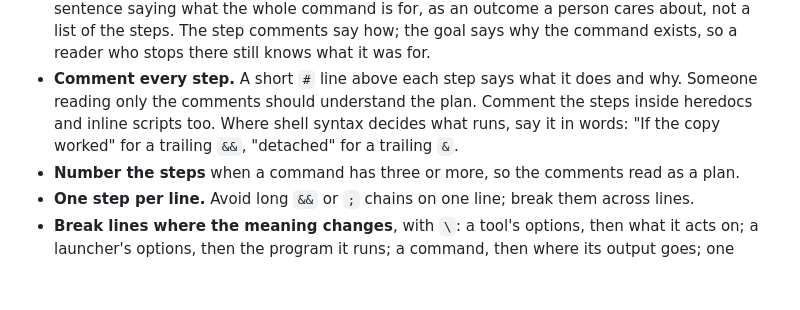
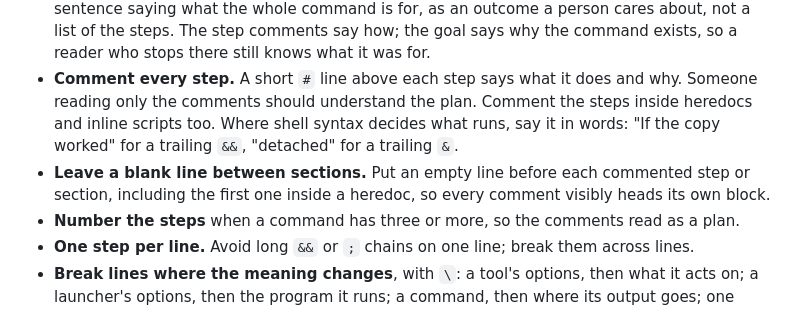
Before and after one commit to BigRedT/legible, a Markdown page: skills/legible/SKILL.md, the part around one of its changes. Rendered like a GitHub page; blank space fills up the shorter version.

Commit message:
Separate commented sections with a blank line

```diff
--- a/skills/legible/SKILL.md
+++ b/skills/legible/SKILL.md
@@ -15,6 +15,7 @@ Apply it for the whole session. The usual failure is drift: summaries get droppe
 
 - **Open with the goal, set off by rules.** When a command has more than one step, it starts with a `# Goal:` comment between two comment lines of `─`, each about as long as the goal line, so the goal stands out from the step comments (see the example below). The goal is one sentence saying what the whole command is for, as an outcome a person cares about, not a list of the steps. The step comments say how; the goal says why the command exists, so a reader who stops there still knows what it was for.
 - **Comment every step.** A short `#` line above each step says what it does and why. Someone reading only the comments should understand the plan. Comment the steps inside heredocs and inline scripts too. Where shell syntax decides what runs, say it in words: "If the copy worked" for a trailing `&&`, "detached" for a trailing `&`.
+- **Leave a blank line between sections.** Put an empty line before each commented step or section, including the first one inside a heredoc, so every comment visibly heads its own block.
 - **Number the steps** when a command has three or more, so the comments read as a plan.
 - **One step per line.** Avoid long `&&` or `;` chains on one line; break them across lines.
 - **Break lines where the meaning changes**, with `\`: a tool's options, then what it acts on; a launcher's options, then the program it runs; a command, then where its output goes; one pipeline stage per line.
```
Also changed, not shown: other parts of skills/legible/SKILL.md (+1 -0 lines), README.md (+2 -1 lines), assets/before-after.png, 1 other file.
